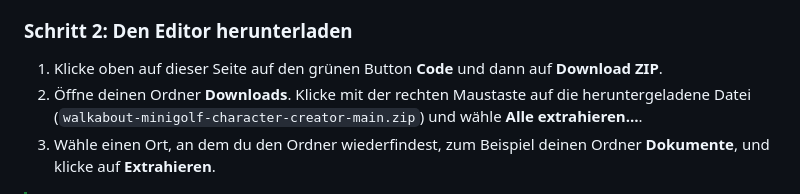
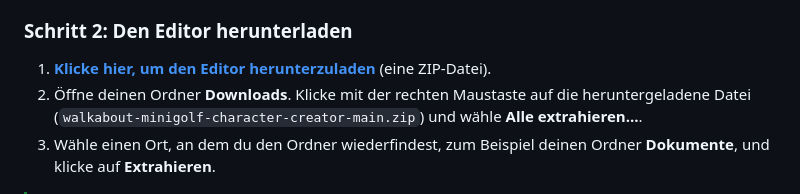
Before and after one commit to MaSch0212/walkabout-minigolf-character-creator, a Markdown page: README.de.md, the part around the change. Rendered like a GitHub page.

Commit message:
Link the ZIP download directly in the READMEs
The green Code button only shows on the repository start page, not when
viewing README.de.md.

Co-Authored-By: Claude Opus 5.5 <noreply@anthropic.com>

```diff
--- a/README.de.md
+++ b/README.de.md
@@ -37,7 +37,7 @@ Das war's. Um den Rest kümmert sich die Einrichtungsdatei in Schritt 3.
 
 ### Schritt 2: Den Editor herunterladen
 
-1. Klicke oben auf dieser Seite auf den grünen Button **Code** und dann auf **Download ZIP**.
+1. **[Klicke hier, um den Editor herunterzuladen](https://github.com/MaSch0212/walkabout-minigolf-character-creator/archive/refs/heads/main.zip)** (eine ZIP-Datei).
 2. Öffne deinen Ordner **Downloads**. Klicke mit der rechten Maustaste auf die heruntergeladene Datei (`walkabout-minigolf-character-creator-main.zip`) und wähle **Alle extrahieren…**.
 3. Wähle einen Ort, an dem du den Ordner wiederfindest, zum Beispiel deinen Ordner **Dokumente**, und klicke auf **Extrahieren**.
 
```
Also changed, not shown: README.md (+1 -1 lines).
